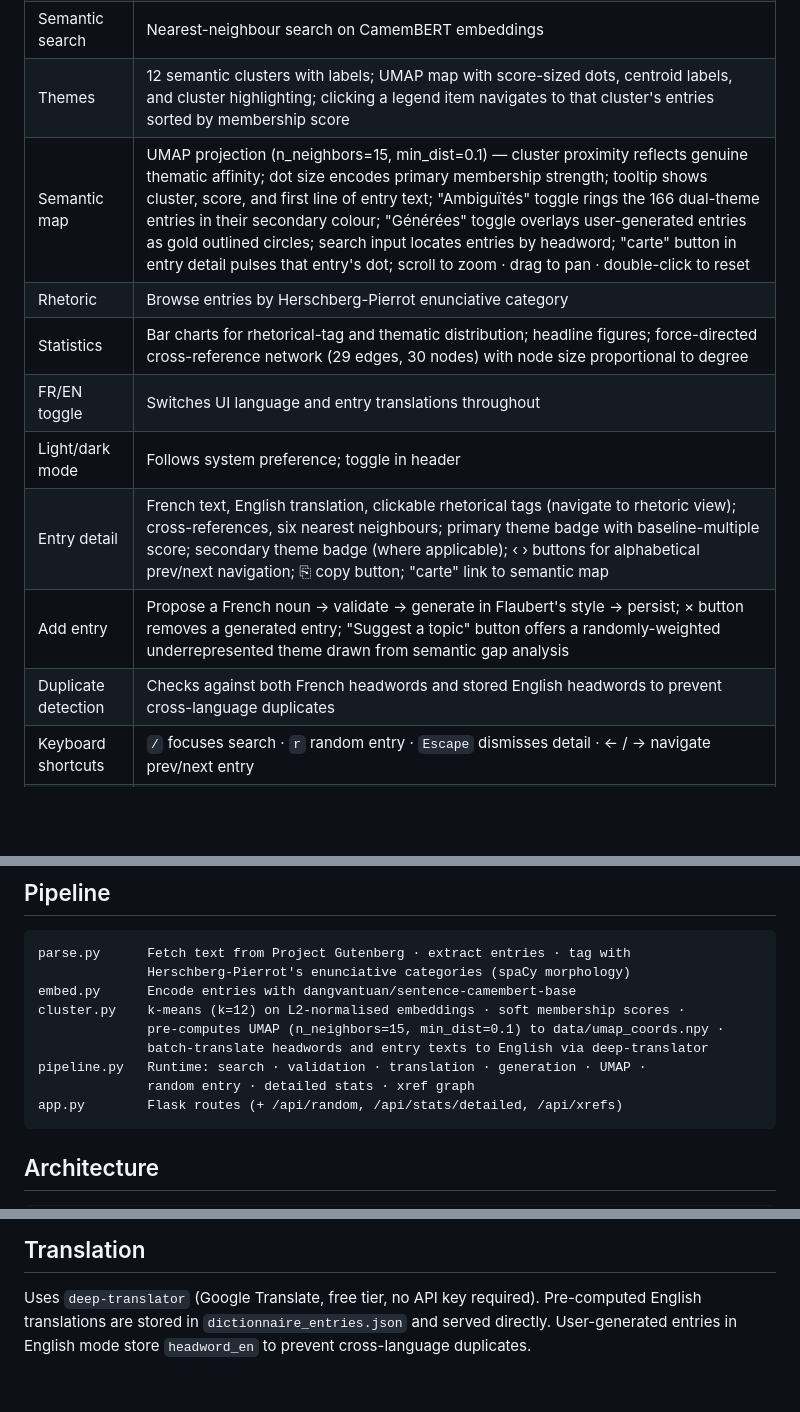
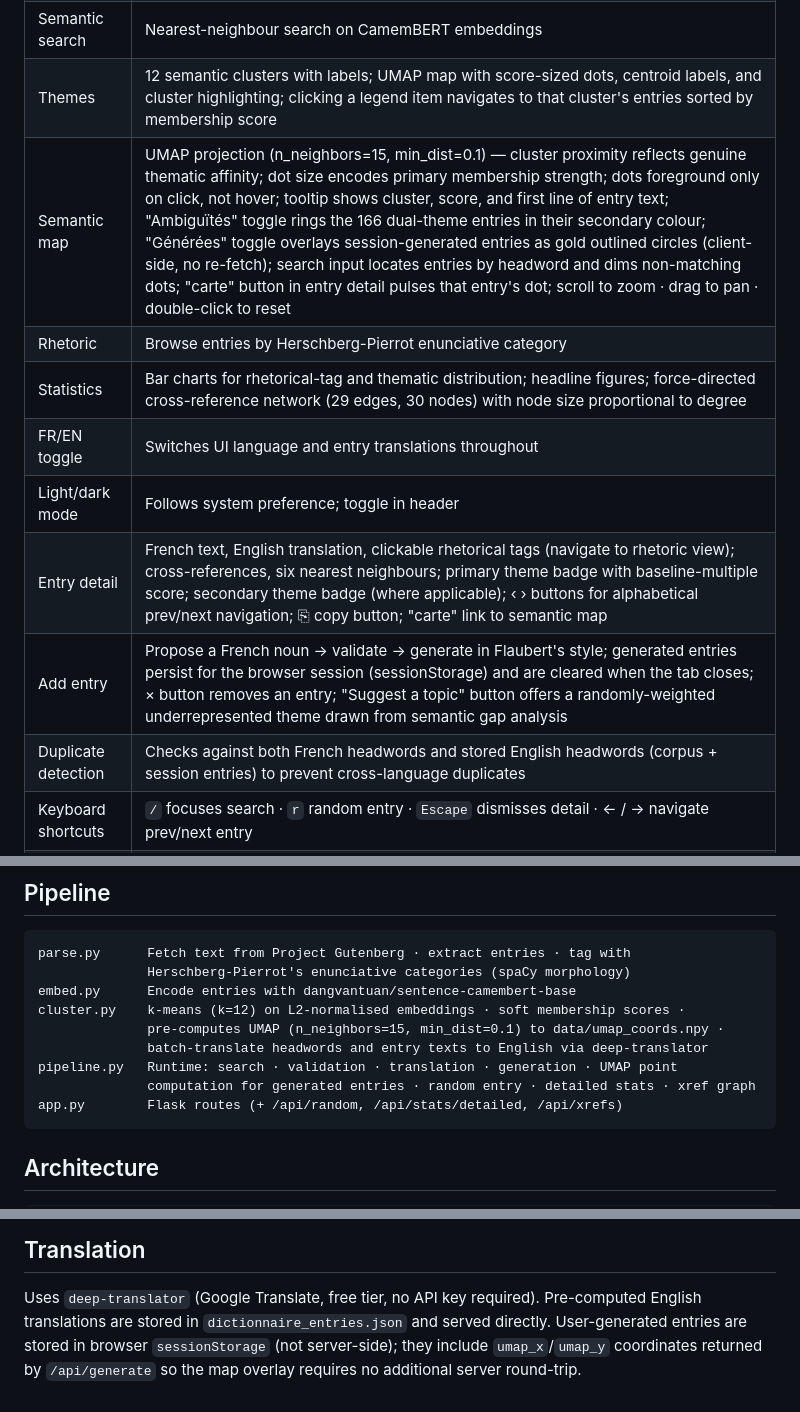
Before and after one commit to mbwolff/dictionnaire-idees-recues, a Markdown page: README.md, 3 parts joined by grey strips. GitHub-like rendering; blank space fills up the shorter version.

Commit message:
Update README for session-scoped generated entries and map UX changes
Co-Authored-By: Claude Sonnet 4.6 <noreply@anthropic.com>

````diff
--- a/README.md
+++ b/README.md
@@ -48,14 +47,14 @@ The app runs without `embeddings.npz`; semantic search falls back to text search
 | Text search | Substring match on headword and entry text; typeahead dropdown shows prefix matches as you type; fuzzy suggestions (Levenshtein) appear when text search returns nothing |
 | Semantic search | Nearest-neighbour search on CamemBERT embeddings |
 | Themes | 12 semantic clusters with labels; UMAP map with score-sized dots, centroid labels, and cluster highlighting; clicking a legend item navigates to that cluster's entries sorted by membership score |
-| Semantic map | UMAP projection (n_neighbors=15, min_dist=0.1) — cluster proximity reflects genuine thematic affinity; dot size encodes primary membership strength; tooltip shows cluster, score, and first line of entry text; "Ambiguïtés" toggle rings the 166 dual-theme entries in their secondary colour; "Générées" toggle overlays user-generated entries as gold outlined circles; search input locates entries by headword; "carte" button in entry detail pulses that entry's dot; scroll to zoom · drag to pan · double-click to reset |
+| Semantic map | UMAP projection (n_neighbors=15, min_dist=0.1) — cluster proximity reflects genuine thematic affinity; dot size encodes primary membership strength; dots foreground only on click, not hover; tooltip shows cluster, score, and first line of entry text; "Ambiguïtés" toggle rings the 166 dual-theme entries in their secondary colour; "Générées" toggle overlays session-generated entries as gold outlined circles (client-side, no re-fetch); search input locates entries by headword and dims non-matching dots; "carte" button in entry detail pulses that entry's dot; scroll to zoom · drag to pan · double-click to reset |
 | Rhetoric | Browse entries by Herschberg-Pierrot enunciative category |
 | Statistics | Bar charts for rhetorical-tag and thematic distribution; headline figures; force-directed cross-reference network (29 edges, 30 nodes) with node size proportional to degree |
 | FR/EN toggle | Switches UI language and entry translations throughout |
 | Light/dark mode | Follows system preference; toggle in header |
 | Entry detail | French text, English translation, clickable rhetorical tags (navigate to rhetoric view); cross-references, six nearest neighbours; primary theme badge with baseline-multiple score; secondary theme badge (where applicable); ‹ › buttons for alphabetical prev/next navigation; ⎘ copy button; "carte" link to semantic map |
-| Add entry | Propose a French noun → validate → generate in Flaubert's style → persist; × button removes a generated entry; "Suggest a topic" button offers a randomly-weighted underrepresented theme drawn from semantic gap analysis |
-| Duplicate detection | Checks against both French headwords and stored English headwords to prevent cross-language duplicates |
+| Add entry | Propose a French noun → validate → generate in Flaubert's style; generated entries persist for the browser session (sessionStorage) and are cleared when the tab closes; × button removes an entry; "Suggest a topic" button offers a randomly-weighted underrepresented theme drawn from semantic gap analysis |
+| Duplicate detection | Checks against both French headwords and stored English headwords (corpus + session entries) to prevent cross-language duplicates |
 | Keyboard shortcuts | `/` focuses search · `r` random entry · `Escape` dismisses detail · ← / → navigate prev/next entry |
 | No-results hint | Empty text-search results offer a one-click switch to semantic mode and fuzzy-matched headword suggestions |
 | URL routing | `#entry/HEADWORD`, `#themes`, `#stats`, `#rhetoric` — browser back/forward works; links are shareable |
@@ -71,8 +70,8 @@ embed.py      Encode entries with dangvantuan/sentence-camembert-base
 cluster.py    k-means (k=12) on L2-normalised embeddings · soft membership scores ·
               pre-computes UMAP (n_neighbors=15, min_dist=0.1) to data/umap_coords.npy ·
               batch-translate headwords and entry texts to English via deep-translator
-pipeline.py   Runtime: search · validation · translation · generation · UMAP ·
-              random entry · detailed stats · xref graph
+pipeline.py   Runtime: search · validation · translation · generation · UMAP point
+              computation for generated entries · random entry · detailed stats · xref graph
 app.py        Flask routes (+ /api/random, /api/stats/detailed, /api/xrefs)
 ```
 
@@ -161,5 +160,6 @@ Guards added to `parse.py` prevent recurrence on a fresh parse.
 
 Uses `deep-translator` (Google Translate, free tier, no API key required).
 Pre-computed English translations are stored in `dictionnaire_entries.json` and
-served directly. User-generated entries in English mode store `headword_en` to
-prevent cross-language duplicates.
+served directly. User-generated entries are stored in browser `sessionStorage` (not server-side);
+they include `umap_x`/`umap_y` coordinates returned by `/api/generate` so the
+map overlay requires no additional server round-trip.
````
Also changed, not shown: other parts of README.md (+0 -1 lines).
